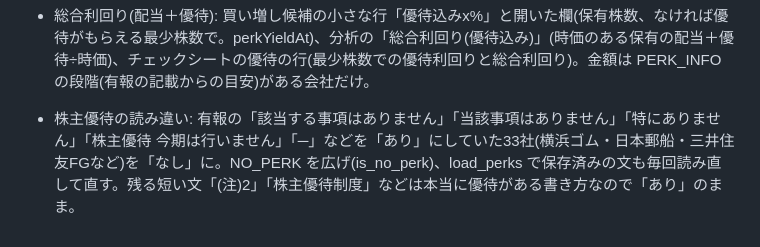
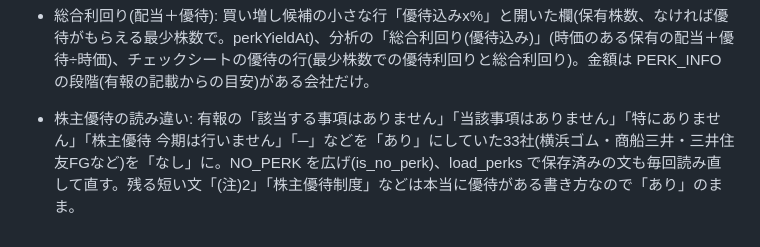
Before and after one commit to 82706991hiroto-ship-it/haito-dashboard, a Markdown page: NOTES.md, the part around the change. GitHub-like rendering.

Commit message:
NOTES: 銘柄名の訂正
Co-Authored-By: Claude Opus 5.5 <noreply@anthropic.com>
Claude-Session: https://claude.ai/code/session_018Cwz7eFEQ3f729vERPtSDq

```diff
--- a/NOTES.md
+++ b/NOTES.md
@@ -117,4 +117,4 @@ HAITO(`haito-dashboard`)と高配当株チェックシート(`ir-check`)の2つ
 - チェックシートの探す: 株主優待(HAITO の perks/flags.json)で絞り込み(あり616社・なし933社)、並べ方「優待ありを先に」、行に「優待あり」の印。
 - 買い増し候補の「チェック 10/18」(点数に見えた)を「10月18日に採点」に。
 - 総合利回り(配当＋優待): 買い増し候補の小さな行「優待込みx%」と開いた欄(保有株数、なければ優待がもらえる最少株数で。perkYieldAt)、分析の「総合利回り(優待込み)」(時価のある保有の配当＋優待÷時価)、チェックシートの優待の行(最少株数での優待利回りと総合利回り)。金額は PERK_INFO の段階(有報の記載からの目安)がある会社だけ。
-- 株主優待の読み違い: 有報の「該当する事項はありません」「当該事項はありません」「特にありません」「株主優待 今期は行いません」「─」などを「あり」にしていた33社(横浜ゴム・日本郵船・三井住友FGなど)を「なし」に。NO_PERK を広げ(is_no_perk)、load_perks で保存済みの文も毎回読み直して直す。残る短い文「(注)2」「株主優待制度」などは本当に優待がある書き方なので「あり」のまま。
+- 株主優待の読み違い: 有報の「該当する事項はありません」「当該事項はありません」「特にありません」「株主優待 今期は行いません」「─」などを「あり」にしていた33社(横浜ゴム・商船三井・三井住友FGなど)を「なし」に。NO_PERK を広げ(is_no_perk)、load_perks で保存済みの文も毎回読み直して直す。残る短い文「(注)2」「株主優待制度」などは本当に優待がある書き方なので「あり」のまま。
```
